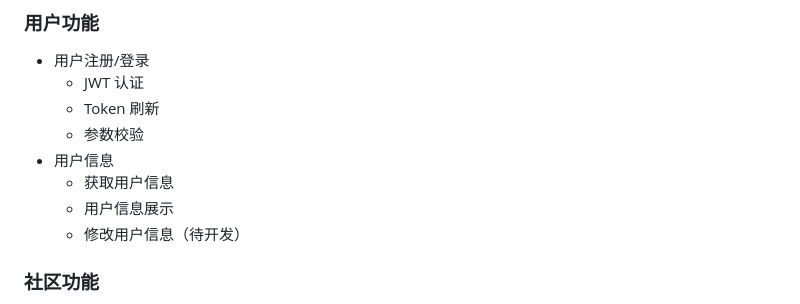
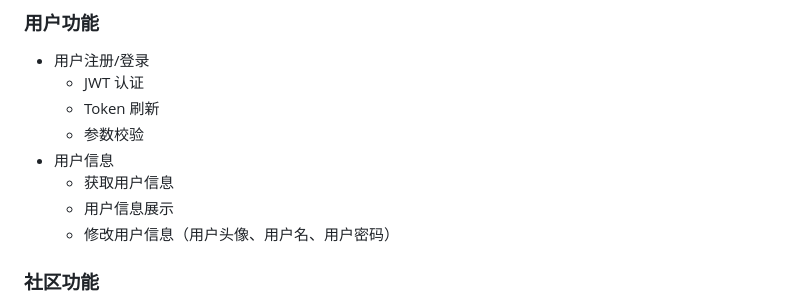
Before and after one commit to lcf163/go_community, a Markdown page: README.md, the part around the change. Rendered like a GitHub page.

Commit message:
[update] readme

```diff
--- a/README.md
+++ b/README.md
@@ -40,7 +40,7 @@ go_community/
 - 用户信息
   - 获取用户信息
   - 用户信息展示
-  - 修改用户信息（待开发）
+  - 修改用户信息（用户头像、用户名、用户密码）
 
 ### 社区功能
 - 社区列表展示
```
